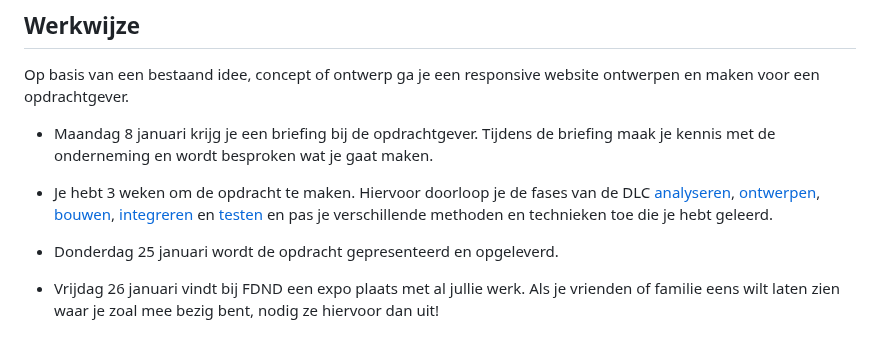
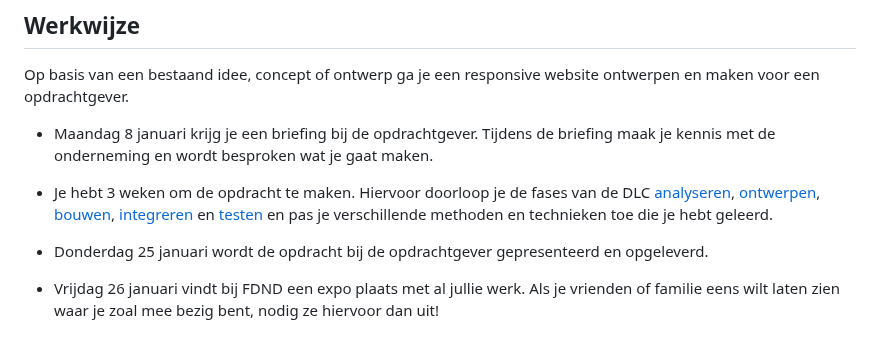
Before and after one commit to fdnd-task/the-startup-responsive-interactieve-website, a Markdown page: docs/INSTRUCTIONS.md, the part around the change. Drawn GitHub-style.

```diff
--- a/docs/INSTRUCTIONS.md
+++ b/docs/INSTRUCTIONS.md
@@ -19,7 +19,7 @@ Op basis van een bestaand idee, concept of ontwerp ga je een responsive website
 
 * Je hebt 3 weken om de opdracht te maken. Hiervoor doorloop je de fases van de DLC [analyseren](#analyseren), [ontwerpen](#ontwerpen), [bouwen](#bouwen), [integreren](#integreren) en [testen](#testen) en pas je verschillende methoden en technieken toe die je hebt geleerd.
 
-* Donderdag 25 januari wordt de opdracht gepresenteerd en opgeleverd.
+* Donderdag 25 januari wordt de opdracht bij de opdrachtgever gepresenteerd en opgeleverd.
 
 * Vrijdag 26 januari vindt bij FDND een expo plaats met al jullie werk. Als je vrienden of familie eens wilt laten zien waar je zoal mee bezig bent, nodig ze hiervoor dan uit!
 
```
